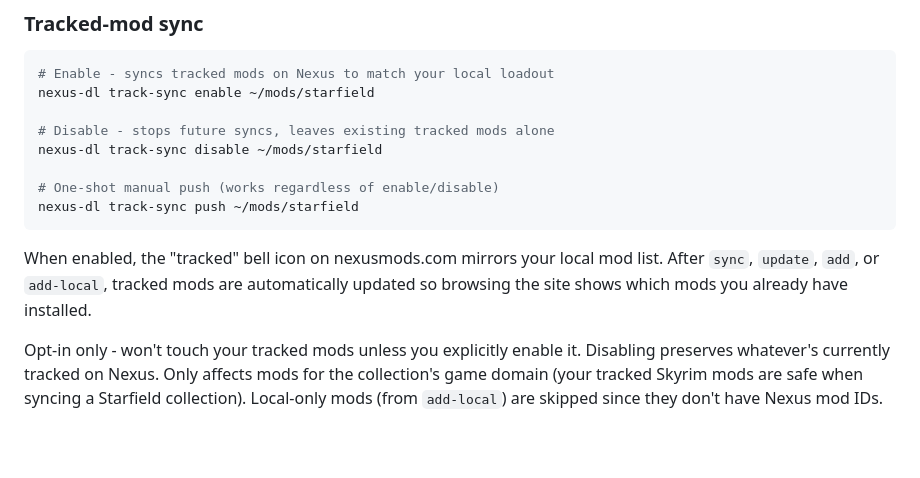
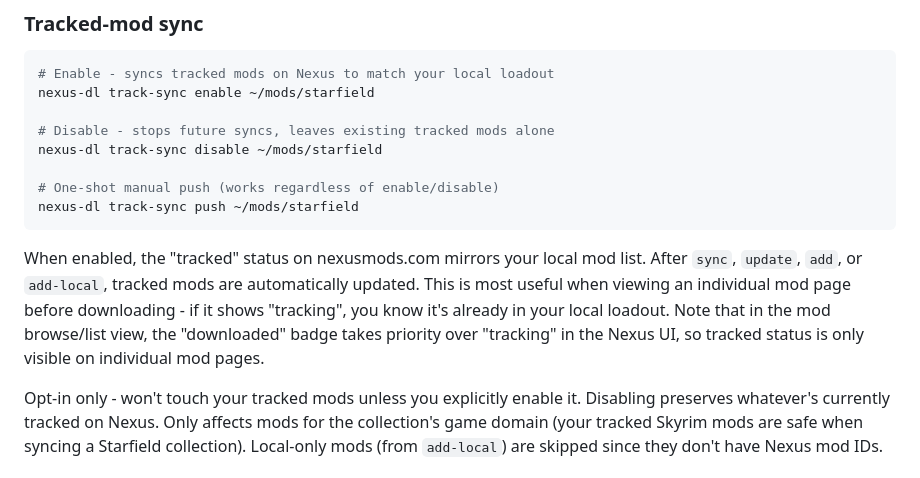
Before and after one commit to scottmccarrison/nexus-collection-dl, a Markdown page: README.md, the part around the change. GitHub-like rendering; blank space fills up the shorter version.

Commit message:
docs: clarify track-sync visibility on Nexus website
The tracked status is only visible on individual mod pages, not in the
browse/list view where the "downloaded" badge takes priority.

Co-Authored-By: Claude Opus 4.6 <noreply@anthropic.com>

````diff
--- a/README.md
+++ b/README.md
@@ -159,7 +159,7 @@ nexus-dl track-sync disable ~/mods/starfield
 nexus-dl track-sync push ~/mods/starfield
 ```
 
-When enabled, the "tracked" bell icon on nexusmods.com mirrors your local mod list. After `sync`, `update`, `add`, or `add-local`, tracked mods are automatically updated so browsing the site shows which mods you already have installed.
+When enabled, the "tracked" status on nexusmods.com mirrors your local mod list. After `sync`, `update`, `add`, or `add-local`, tracked mods are automatically updated. This is most useful when viewing an individual mod page before downloading - if it shows "tracking", you know it's already in your local loadout. Note that in the mod browse/list view, the "downloaded" badge takes priority over "tracking" in the Nexus UI, so tracked status is only visible on individual mod pages.
 
 Opt-in only - won't touch your tracked mods unless you explicitly enable it. Disabling preserves whatever's currently tracked on Nexus. Only affects mods for the collection's game domain (your tracked Skyrim mods are safe when syncing a Starfield collection). Local-only mods (from `add-local`) are skipped since they don't have Nexus mod IDs.
 
````
